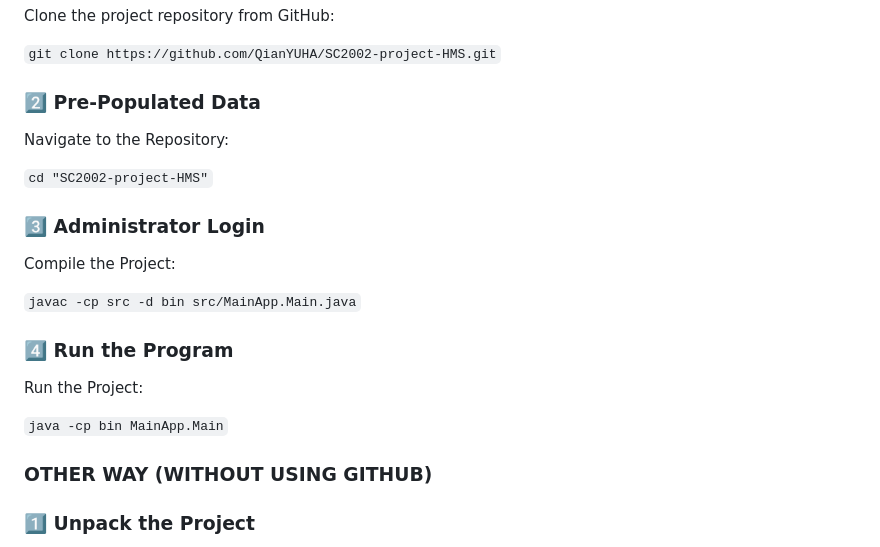
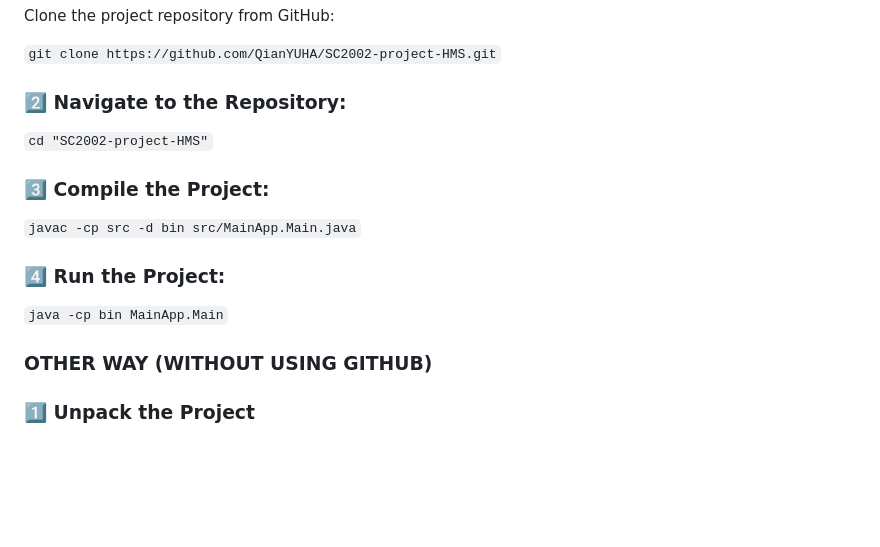
Before and after one commit to QianYUHA/SC2002-project-HMS, a Markdown page: README.md, the part around the change. Rendered like a GitHub page; blank space fills up the shorter version.

```diff
--- a/README.md
+++ b/README.md
@@ -106,22 +106,21 @@ Clone the project repository from GitHub:
 
 `git clone https://github.com/QianYUHA/SC2002-project-HMS.git`
 
-### 2️⃣ **Pre-Populated Data**
-Navigate to the Repository:
+### 2️⃣ **Navigate to the Repository:**
 
 `cd "SC2002-project-HMS"`
 
-### 3️⃣ **Administrator Login**
-Compile the Project:
+### 3️⃣ **Compile the Project:**
 
 `javac -cp src -d bin src/MainApp.Main.java`
 
-### 4️⃣ **Run the Program**
-Run the Project:
+### 4️⃣ **Run the Project:**
 
 `java -cp bin MainApp.Main`
 
+
 ### OTHER WAY (WITHOUT USING GITHUB)
+
 
 ### 1️⃣ **Unpack the Project**
 Download and unzip the project package. Ensure the following essential files are available in the project directory:
```
